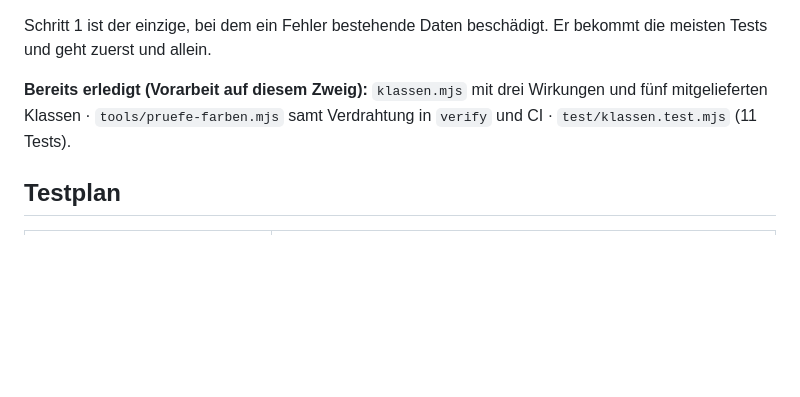
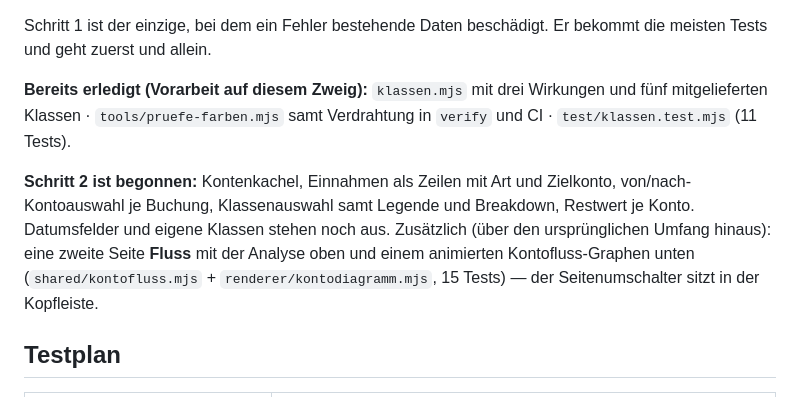
Before and after one commit to jesjef/Blaubuch, a Markdown page: docs/1.3.0-plan.md, the part around the change. Rendered like a GitHub page; blank space fills up the shorter version.

Commit message:
docs: 1.3.0-Plan — Stand von Schritt 2 und die zusaetzliche Fluss-Seite

```diff
--- a/docs/1.3.0-plan.md
+++ b/docs/1.3.0-plan.md
@@ -193,6 +193,14 @@ bekommt die meisten Tests und geht zuerst und allein.
 `tools/pruefe-farben.mjs` samt Verdrahtung in `verify` und CI ·
 `test/klassen.test.mjs` (11 Tests).
 
+**Schritt 2 ist begonnen:** Kontenkachel, Einnahmen als Zeilen mit Art und
+Zielkonto, von/nach-Kontoauswahl je Buchung, Klassenauswahl samt Legende und
+Breakdown, Restwert je Konto. Datumsfelder und eigene Klassen stehen noch aus.
+Zusätzlich (über den ursprünglichen Umfang hinaus): eine zweite Seite **Fluss**
+mit der Analyse oben und einem animierten Kontofluss-Graphen unten
+(`shared/kontofluss.mjs` + `renderer/kontodiagramm.mjs`, 15 Tests) —
+der Seitenumschalter sitzt in der Kopfleiste.
+
 ## Testplan
 
 | Was | Wie |
```
